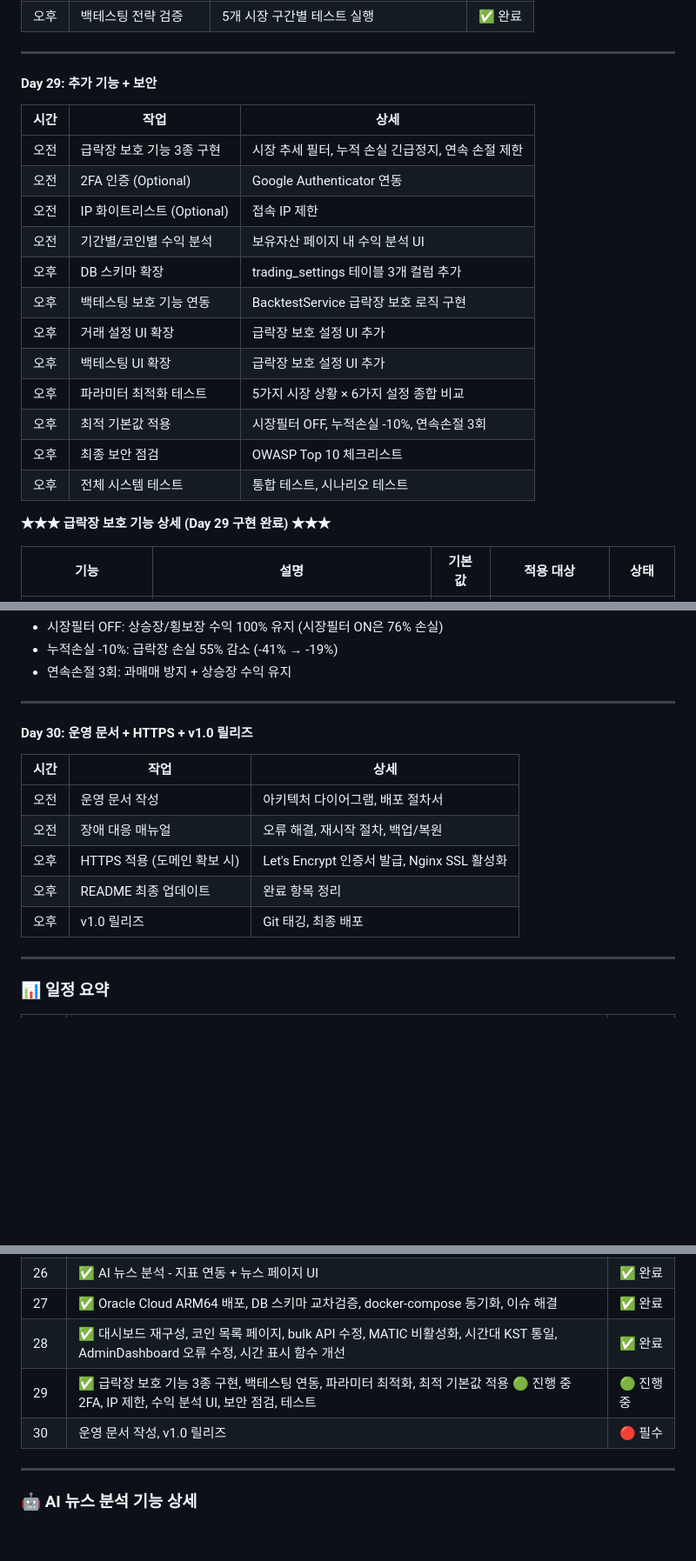
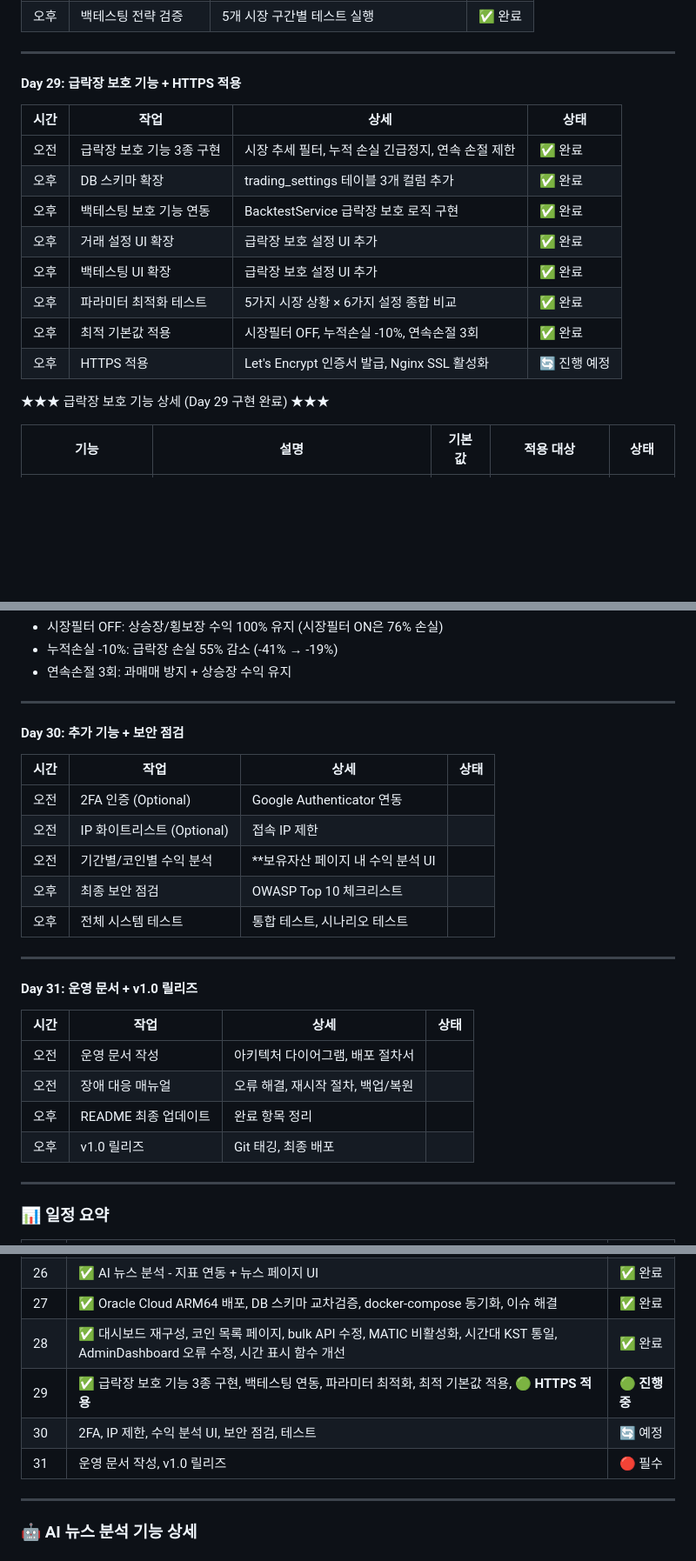
Before and after one commit to kros235/crypto-trading-system, a Markdown page: README.md, 3 parts joined by grey strips. Shown at 87% size. Rendered like a GitHub page; blank space fills up the shorter version.

Commit message:
docs: Day 29-31 일정 조정 - HTTPS 작업 Day 29로 이동

```diff
--- a/README.md
+++ b/README.md
@@ -2328,23 +2328,19 @@ ADD COLUMN consecutive_stop_loss_limit INT DEFAULT 3 COMMENT '연속 손절 제
 
 ---
 
-#### Day 29: 추가 기능 + 보안
-| 시간 | 작업 | 상세 |
-|------|------|------|
+#### Day 29: 급락장 보호 기능 + **HTTPS 적용**
+| 시간 | 작업 | 상세 | 상태 |
+|------|------|------|------|
 | 오전 | 급락장 보호 기능 3종 구현 | 시장 추세 필터, 누적 손실 긴급정지, 연속 손절 제한 | ✅ 완료 |
-| 오전 | 2FA 인증 (Optional) | Google Authenticator 연동 |
-| 오전 | IP 화이트리스트 (Optional) | 접속 IP 제한 |
-| 오전 | 기간별/코인별 수익 분석 | 보유자산 페이지 내 수익 분석 UI |
 | 오후 | DB 스키마 확장 | trading_settings 테이블 3개 컬럼 추가 | ✅ 완료 |
 | 오후 | 백테스팅 보호 기능 연동 | BacktestService 급락장 보호 로직 구현 | ✅ 완료 |
 | 오후 | 거래 설정 UI 확장 | 급락장 보호 설정 UI 추가 | ✅ 완료 |
 | 오후 | 백테스팅 UI 확장 | 급락장 보호 설정 UI 추가 | ✅ 완료 |
 | 오후 | 파라미터 최적화 테스트 | 5가지 시장 상황 × 6가지 설정 종합 비교 | ✅ 완료 |
 | 오후 | 최적 기본값 적용 | 시장필터 OFF, 누적손실 -10%, 연속손절 3회 | ✅ 완료 |
-| 오후 | 최종 보안 점검 | OWASP Top 10 체크리스트 |
-| 오후 | 전체 시스템 테스트 | 통합 테스트, 시나리오 테스트 |
-
-**★★★ 급락장 보호 기능 상세 (Day 29 구현 완료) ★★★**
+| 오후 | HTTPS 적용 | Let's Encrypt 인증서 발급, Nginx SSL 활성화 | 🔄 진행 예정  |
+
+★★★ 급락장 보호 기능 상세 (Day 29 구현 완료) ★★★
 
 | 기능 | 설명 | 기본값 | 적용 대상 | 상태 |
 |------|------|--------|----------|------|
@@ -2359,14 +2355,24 @@ ADD COLUMN consecutive_stop_loss_limit INT DEFAULT 3 COMMENT '연속 손절 제
 
 ---
 
-#### Day 30: 운영 문서 + HTTPS + v1.0 릴리즈
-| 시간 | 작업 | 상세 |
-|------|------|------|
-| 오전 | 운영 문서 작성 | 아키텍처 다이어그램, 배포 절차서 |
-| 오전 | 장애 대응 매뉴얼 | 오류 해결, 재시작 절차, 백업/복원 |
-| 오후 | HTTPS 적용 (도메인 확보 시) | Let's Encrypt 인증서 발급, Nginx SSL 활성화 |
-| 오후 | README 최종 업데이트 | 완료 항목 정리 |
-| 오후 | v1.0 릴리즈 | Git 태깅, 최종 배포 |
+#### Day 30: 추가 기능 + 보안 점검
+| 시간 | 작업 | 상세 | 상태 |
+|------|------|------|------|
+| 오전 | 2FA 인증 (Optional) | Google Authenticator 연동 | |
+| 오전 | IP 화이트리스트 (Optional) | 접속 IP 제한 | |
+| 오전 | 기간별/코인별 수익 분석 | **보유자산 페이지 내 수익 분석 UI | |
+| 오후 | 최종 보안 점검 | OWASP Top 10 체크리스트 | |
+| 오후 | 전체 시스템 테스트 | 통합 테스트, 시나리오 테스트 | |
+
+---
+
+#### Day 31: 운영 문서 + v1.0 릴리즈
+| 시간 | 작업 | 상세 | 상태 |
+|------|------|------|------|
+| 오전 | 운영 문서 작성 | 아키텍처 다이어그램, 배포 절차서 | |
+| 오전 | 장애 대응 매뉴얼 | 오류 해결, 재시작 절차, 백업/복원 | |
+| 오후 | README 최종 업데이트 | 완료 항목 정리 | |
+| 오후 | v1.0 릴리즈 | Git 태깅, 최종 배포 | |
 
 ---
 
@@ -2382,8 +2388,9 @@ ADD COLUMN consecutive_stop_loss_limit INT DEFAULT 3 COMMENT '연속 손절 제
 | 26 | ✅ AI 뉴스 분석 - 지표 연동 + 뉴스 페이지 UI | ✅ 완료 |
 | 27 | ✅ Oracle Cloud ARM64 배포, DB 스키마 교차검증, docker-compose 동기화, 이슈 해결 | ✅ 완료 |
 | 28 | ✅ 대시보드 재구성, 코인 목록 페이지, bulk API 수정, MATIC 비활성화, 시간대 KST 통일, AdminDashboard 오류 수정, 시간 표시 함수 개선 | ✅ 완료 |
-| 29 | ✅ 급락장 보호 기능 3종 구현, 백테스팅 연동, 파라미터 최적화, 최적 기본값 적용 🟢 진행 중 2FA, IP 제한, 수익 분석 UI, 보안 점검, 테스트 | 🟢 진행 중 |
-| 30 | 운영 문서 작성, v1.0 릴리즈 | 🔴 필수 |
+| 29 | ✅ 급락장 보호 기능 3종 구현, 백테스팅 연동, 파라미터 최적화, 최적 기본값 적용, **🟢 HTTPS 적용** | **🟢 진행 중** |
+| 30 | 2FA, IP 제한, 수익 분석 UI, 보안 점검, 테스트 | 🔄 예정 |
+| 31 | 운영 문서 작성, v1.0 릴리즈 | 🔴 필수 |
 
 ---
 
```
Also changed, not shown: other parts of README.md (+2 -2 lines).
